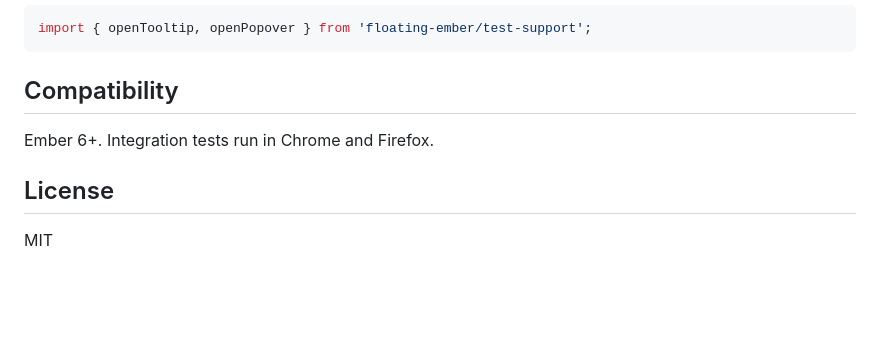
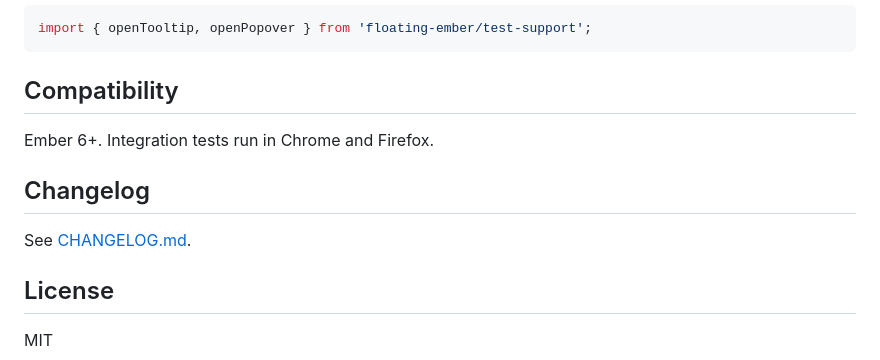
Before and after one commit to ultish/floating-ember, a Markdown page: README.md, the part around the change. Rendered like a GitHub page; blank space fills up the shorter version.

Commit message:
Add a changelog for published npm versions.
Document 0.1.0 and 0.1.2; note that 0.1.1 never reached the registry.

```diff
--- a/README.md
+++ b/README.md
@@ -121,6 +121,10 @@ import { openTooltip, openPopover } from 'floating-ember/test-support';
 
 Ember 6+. Integration tests run in Chrome and Firefox.
 
+## Changelog
+
+See [CHANGELOG.md](CHANGELOG.md).
+
 ## License
 
 MIT
```
Also changed, not shown: CHANGELOG.md (added, +37 -0 lines).
